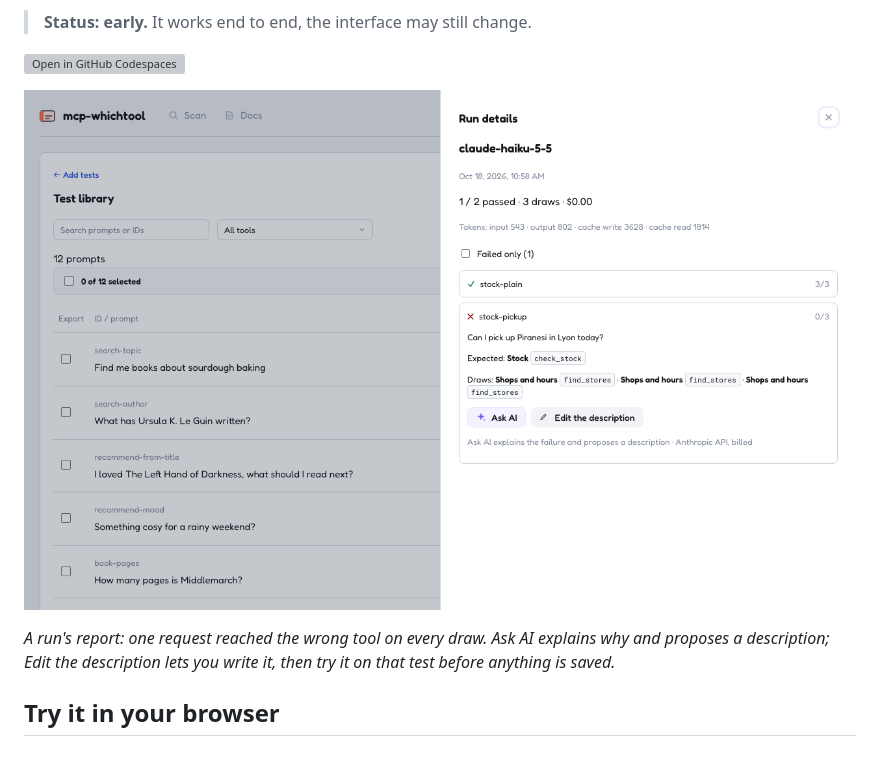
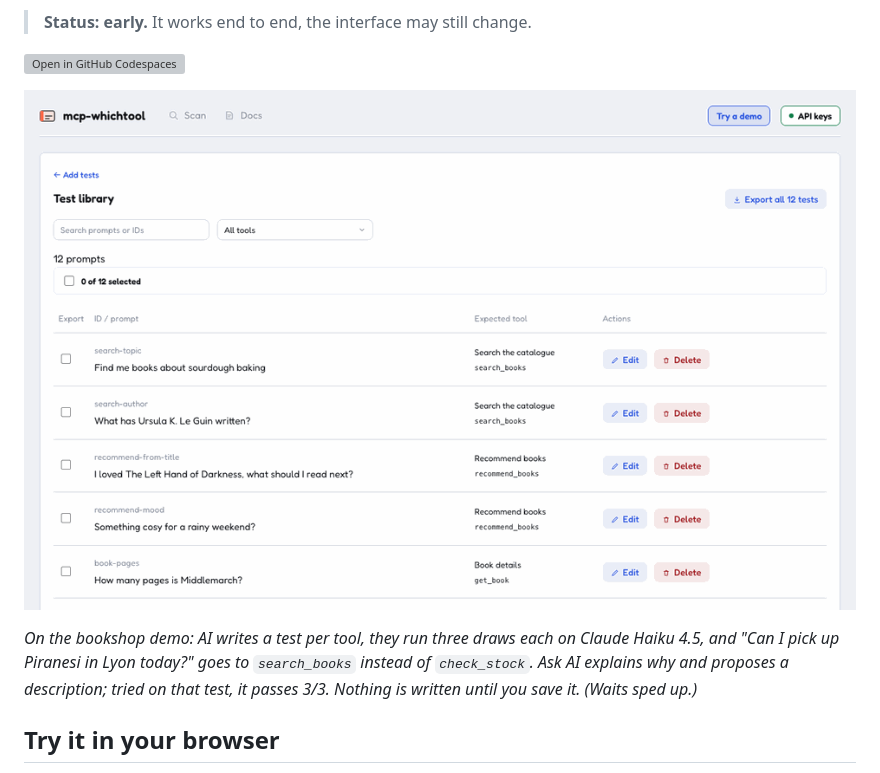
Before and after one commit to tastewise/mcp-whichtool, a Markdown page: README.md, the part around the change. Drawn GitHub-style; pictures changed too: docs/images/demo.gif (added), docs/images/failed.png (deleted); grey boxes are pictures that could not be loaded.

Commit message:
docs: a GIF of the whole loop at the top of the README (#4)
Recorded on the bookshop demo, with real calls: AI writes a test per tool, they
run three draws each on Claude Haiku 4.5, "Can I pick up Piranesi in Lyon
today?" goes to search_books instead of check_stock, Ask AI proposes a
description, and tried on that test it passes 3/3. The waits are sped up; 32 s,
660 kB. It replaces the still of a failed test, which it shows and goes past.

Co-authored-by: michaelt-rgb <260194584+michaelt-rgb@users.noreply.github.com>
Co-authored-by: Claude Opus 5.5 <noreply@anthropic.com>

```diff
--- a/README.md
+++ b/README.md
@@ -12,10 +12,12 @@ ones that miss, and measures the edit before you ship it.
 
 [![Open in GitHub Codespaces](https://github.com/codespaces/badge.svg)](https://codespaces.new/tastewise/mcp-whichtool?quickstart=1)
 
-![A failed test in a run's report: "Can I pick up Piranesi in Lyon today?" went to find_stores, three draws out of three, instead of check_stock](docs/images/failed.png)
+![whichtool on the bookshop demo: AI writes a test per tool, they run on Claude Haiku 4.5, one misroutes, Ask AI proposes a description, and the test passes with it](docs/images/demo.gif)
 
-*A run's report: one request reached the wrong tool on every draw. Ask AI explains why and proposes a
-description; Edit the description lets you write it, then try it on that test before anything is saved.*
+*On the bookshop demo: AI writes a test per tool, they run three draws each on Claude Haiku 4.5, and "Can I
+pick up Piranesi in Lyon today?" goes to `search_books` instead of `check_stock`. Ask AI explains why and
+proposes a description; tried on that test, it passes 3/3. Nothing is written until you save it. (Waits
+sped up.)*
 
 ## Try it in your browser
 
```
